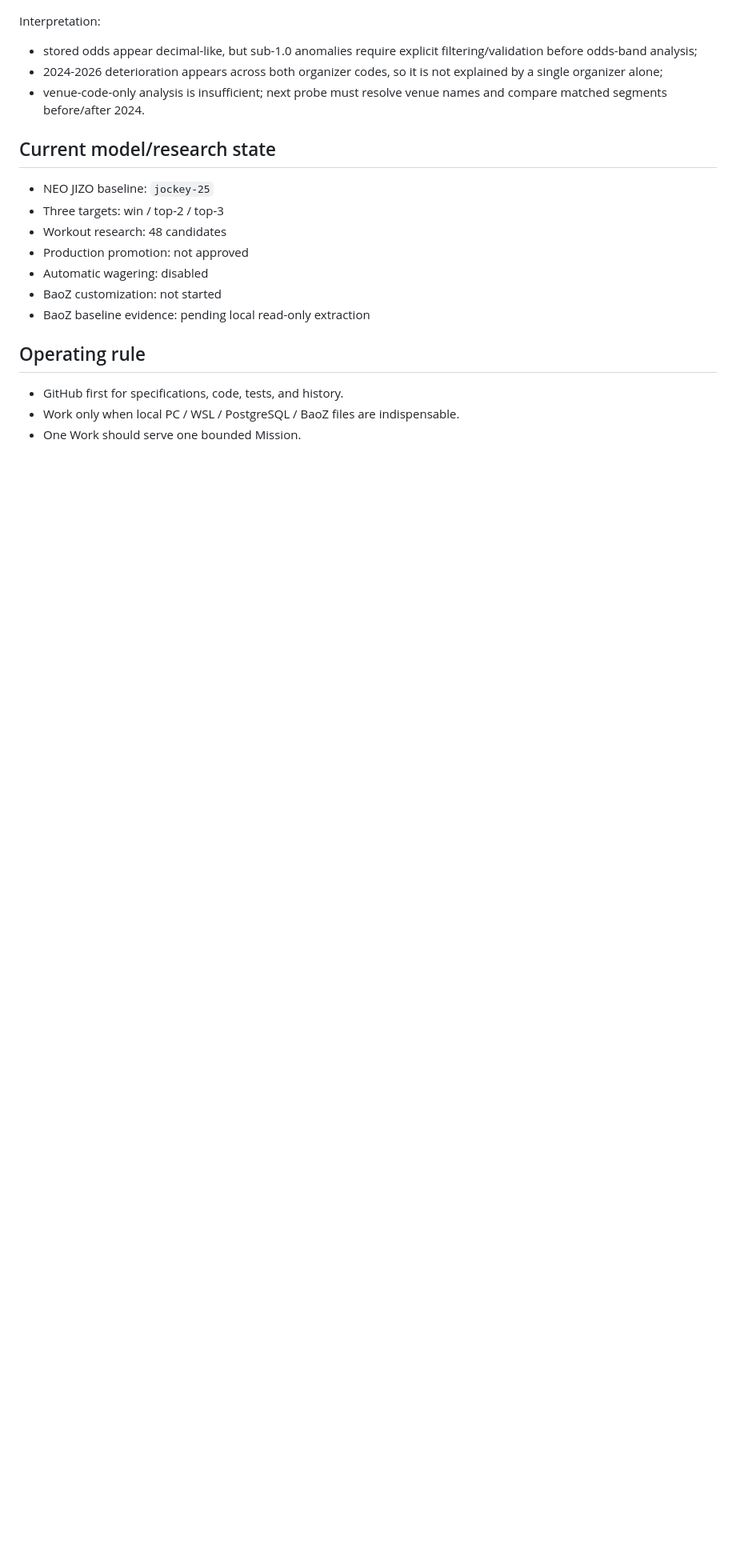
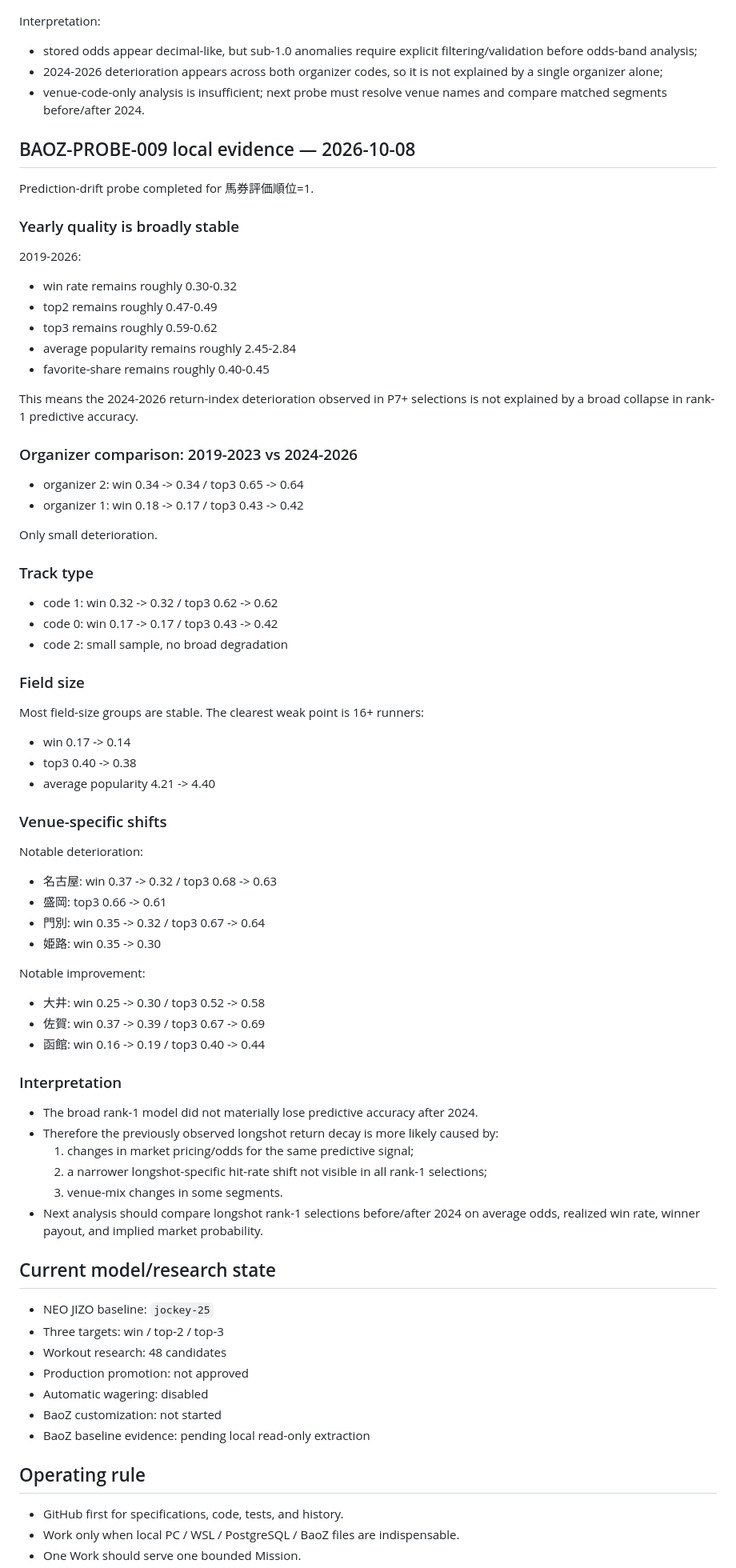
Before and after one commit to umanari1919/umanari-keiba, a Markdown page: CURRENT_STATE.md, the part around the change. Shown at 80% size. GitHub-like rendering; blank space fills up the shorter version.

Commit message:
docs: record BaoZ prediction drift result

```diff
--- a/CURRENT_STATE.md
+++ b/CURRENT_STATE.md
@@ -404,6 +404,65 @@ Interpretation:
 - 2024-2026 deterioration appears across both organizer codes, so it is not explained by a single organizer alone;
 - venue-code-only analysis is insufficient; next probe must resolve venue names and compare matched segments before/after 2024.
 
+## BAOZ-PROBE-009 local evidence — 2026-10-08
+
+Prediction-drift probe completed for 馬券評価順位=1.
+
+### Yearly quality is broadly stable
+
+2019-2026:
+
+- win rate remains roughly 0.30-0.32
+- top2 remains roughly 0.47-0.49
+- top3 remains roughly 0.59-0.62
+- average popularity remains roughly 2.45-2.84
+- favorite-share remains roughly 0.40-0.45
+
+This means the 2024-2026 return-index deterioration observed in P7+ selections is not explained by a broad collapse in rank-1 predictive accuracy.
+
+### Organizer comparison: 2019-2023 vs 2024-2026
+
+- organizer 2: win 0.34 -> 0.34 / top3 0.65 -> 0.64
+- organizer 1: win 0.18 -> 0.17 / top3 0.43 -> 0.42
+
+Only small deterioration.
+
+### Track type
+
+- code 1: win 0.32 -> 0.32 / top3 0.62 -> 0.62
+- code 0: win 0.17 -> 0.17 / top3 0.43 -> 0.42
+- code 2: small sample, no broad degradation
+
+### Field size
+
+Most field-size groups are stable. The clearest weak point is 16+ runners:
+
+- win 0.17 -> 0.14
+- top3 0.40 -> 0.38
+- average popularity 4.21 -> 4.40
+
+### Venue-specific shifts
+
+Notable deterioration:
+- 名古屋: win 0.37 -> 0.32 / top3 0.68 -> 0.63
+- 盛岡: top3 0.66 -> 0.61
+- 門別: win 0.35 -> 0.32 / top3 0.67 -> 0.64
+- 姫路: win 0.35 -> 0.30
+
+Notable improvement:
+- 大井: win 0.25 -> 0.30 / top3 0.52 -> 0.58
+- 佐賀: win 0.37 -> 0.39 / top3 0.67 -> 0.69
+- 函館: win 0.16 -> 0.19 / top3 0.40 -> 0.44
+
+### Interpretation
+
+- The broad rank-1 model did not materially lose predictive accuracy after 2024.
+- Therefore the previously observed longshot return decay is more likely caused by:
+  1. changes in market pricing/odds for the same predictive signal;
+  2. a narrower longshot-specific hit-rate shift not visible in all rank-1 selections;
+  3. venue-mix changes in some segments.
+- Next analysis should compare longshot rank-1 selections before/after 2024 on average odds, realized win rate, winner payout, and implied market probability.
+
 ## Current model/research state
 
 - NEO JIZO baseline: `jockey-25`
```
